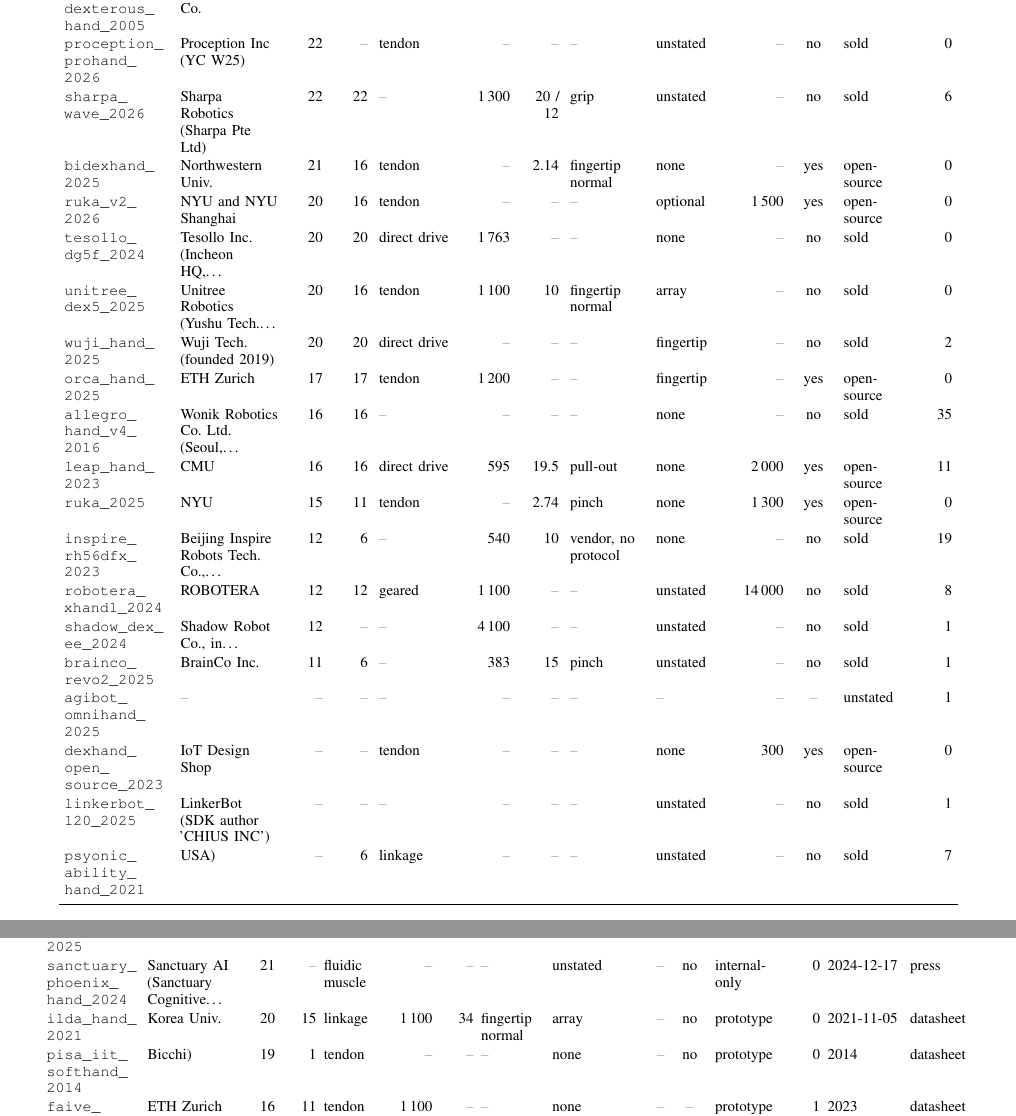
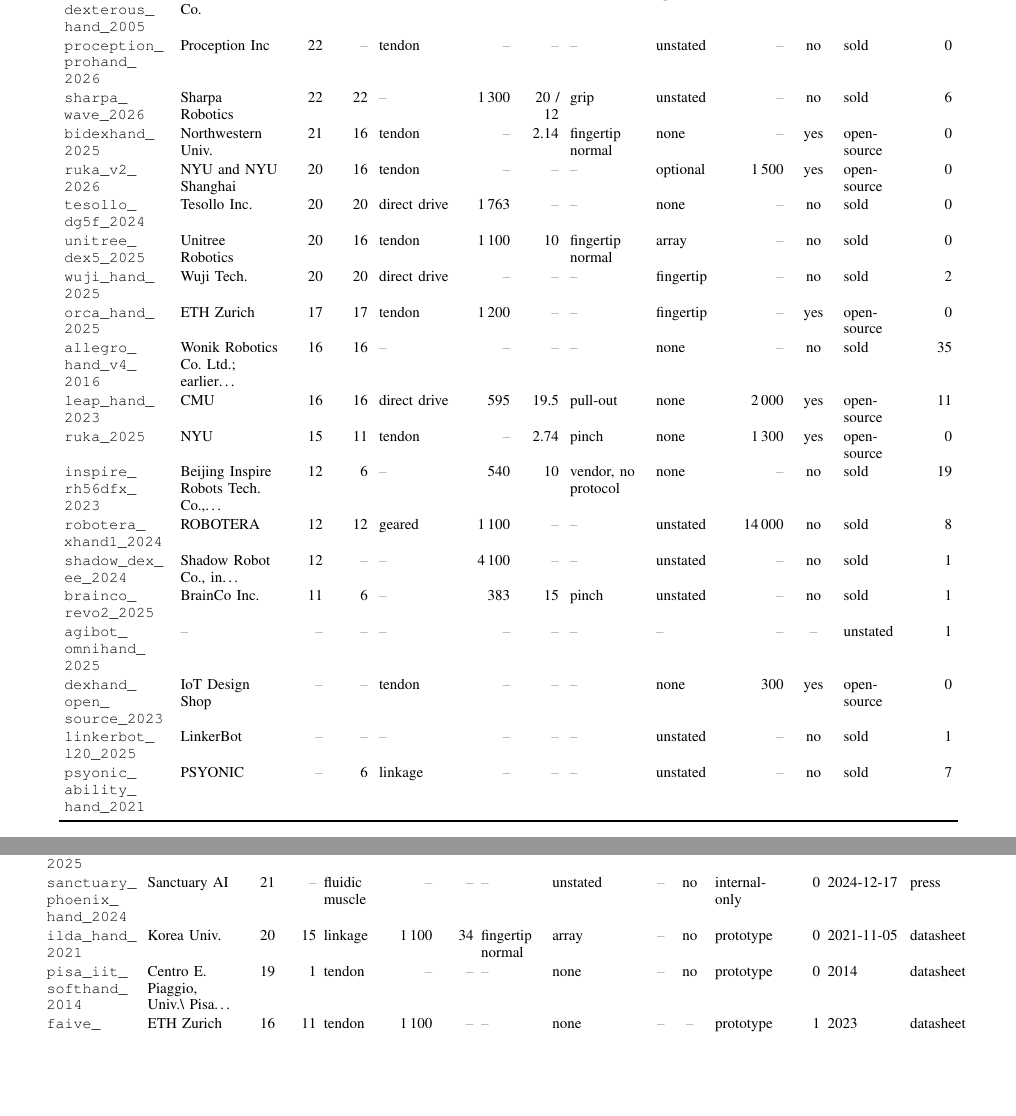
Before and after one commit to luaiabuelsamen/dexmanip_survey, a LaTeX paper (tex/tables_probe.tex, which reads tex/tables/table1_hands_available.tex, tex/tables/table2_hands_announced.tex): two parts of pages 2 and 3 of 23, joined at a grey line, cut so that both start at the same text, the shorter picture padded with empty space. Compiled offline with pdfLaTeX; a missing font is replaced by an installed copy or a similar font; a LaTeX package or settings file that is missing is left out.

Commit message:
table polish: contact-model vocabulary corrected so a complementarity-free engine is not binned as complementarity; maker parentheticals and column widths
Co-Authored-By: Claude Opus 5 (1M context) <noreply@anthropic.com>

```diff
--- a/tex/tables/table1_hands_available.tex
+++ b/tex/tables/table1_hands_available.tex
@@ -11,15 +11,15 @@
 \rowcolor{wash} \hdr{hand key} & \hdr{maker} & \hdr{DoF} & \hdr{act.\ DoF} & \hdr{actuation} & \hdr{mass g} & \hdr{force N} & \hdr{force kind} & \hdr{tactile} & \hdr{price USD} & \hdr{open HW} & \hdr{status} & \hdr{uses} \\
 \midrule
 \texttt{shadow\_\allowbreak dexterous\_\allowbreak hand\_\allowbreak 2005} & Shadow Robot Co. & 24 & 20 & tendon & 4\,300 & \na & \na & optional & \na & no & sold & 21 \\
-\texttt{proception\_\allowbreak prohand\_\allowbreak 2026} & Proception Inc (YC W25) & 22 & \na & tendon & \na & \na & \na & unstated & \na & no & sold & 0 \\
-\texttt{sharpa\_\allowbreak wave\_\allowbreak 2026} & Sharpa Robotics (Sharpa Pte Ltd) & 22 & 22 & \na & 1\,300 & 20 / 12 & grip & unstated & \na & no & sold & 6 \\
+\texttt{proception\_\allowbreak prohand\_\allowbreak 2026} & Proception Inc & 22 & \na & tendon & \na & \na & \na & unstated & \na & no & sold & 0 \\
+\texttt{sharpa\_\allowbreak wave\_\allowbreak 2026} & Sharpa Robotics & 22 & 22 & \na & 1\,300 & 20 / 12 & grip & unstated & \na & no & sold & 6 \\
 \texttt{bidexhand\_\allowbreak 2025} & Northwestern Univ. & 21 & 16 & tendon & \na & 2.14 & fingertip normal & none & \na & yes & open-source & 0 \\
 \texttt{ruka\_\allowbreak v2\_\allowbreak 2026} & NYU and NYU Shanghai & 20 & 16 & tendon & \na & \na & \na & optional & 1\,500 & yes & open-source & 0 \\
-\texttt{tesollo\_\allowbreak dg5f\_\allowbreak 2024} & Tesollo Inc. (Incheon HQ,\ldots & 20 & 20 & direct drive & 1\,763 & \na & \na & none & \na & no & sold & 0 \\
-\texttt{unitree\_\allowbreak dex5\_\allowbreak 2025} & Unitree Robotics (Yushu Tech.\ldots & 20 & 16 & tendon & 1\,100 & 10 & fingertip normal & array & \na & no & sold & 0 \\
-\texttt{wuji\_\allowbreak hand\_\allowbreak 2025} & Wuji Tech. (founded 2019) & 20 & 20 & direct drive & \na & \na & \na & fingertip & \na & no & sold & 2 \\
+\texttt{tesollo\_\allowbreak dg5f\_\allowbreak 2024} & Tesollo Inc. & 20 & 20 & direct drive & 1\,763 & \na & \na & none & \na & no & sold & 0 \\
+\texttt{unitree\_\allowbreak dex5\_\allowbreak 2025} & Unitree Robotics & 20 & 16 & tendon & 1\,100 & 10 & fingertip normal & array & \na & no & sold & 0 \\
+\texttt{wuji\_\allowbreak hand\_\allowbreak 2025} & Wuji Tech. & 20 & 20 & direct drive & \na & \na & \na & fingertip & \na & no & sold & 2 \\
 \texttt{orca\_\allowbreak hand\_\allowbreak 2025} & ETH Zurich & 17 & 17 & tendon & 1\,200 & \na & \na & fingertip & \na & yes & open-source & 0 \\
-\texttt{allegro\_\allowbreak hand\_\allowbreak v4\_\allowbreak 2016} & Wonik Robotics Co. Ltd. (Seoul,\ldots & 16 & 16 & \na & \na & \na & \na & none & \na & no & sold & 35 \\
+\texttt{allegro\_\allowbreak hand\_\allowbreak v4\_\allowbreak 2016} & Wonik Robotics Co. Ltd.; earlier\ldots & 16 & 16 & \na & \na & \na & \na & none & \na & no & sold & 35 \\
 \texttt{leap\_\allowbreak hand\_\allowbreak 2023} & CMU & 16 & 16 & direct drive & 595 & 19.5 & pull-out & none & 2\,000 & yes & open-source & 11 \\
 \texttt{ruka\_\allowbreak 2025} & NYU & 15 & 11 & tendon & \na & 2.74 & pinch & none & 1\,300 & yes & open-source & 0 \\
 \texttt{inspire\_\allowbreak rh56dfx\_\allowbreak 2023} & Beijing Inspire Robots Tech. Co.,\ldots & 12 & 6 & \na & 540 & 10 & vendor, no protocol & none & \na & no & sold & 19 \\
@@ -28,8 +28,8 @@
 \texttt{brainco\_\allowbreak revo2\_\allowbreak 2025} & BrainCo Inc. & 11 & 6 & \na & 383 & 15 & pinch & unstated & \na & no & sold & 1 \\
 \texttt{agibot\_\allowbreak omnihand\_\allowbreak 2025} & \na & \na & \na & \na & \na & \na & \na & \na & \na & \na & unstated & 1 \\
 \texttt{dexhand\_\allowbreak open\_\allowbreak source\_\allowbreak 2023} & IoT Design Shop & \na & \na & tendon & \na & \na & \na & none & 300 & yes & open-source & 0 \\
-\texttt{linkerbot\_\allowbreak l20\_\allowbreak 2025} & LinkerBot (SDK author 'CHIUS INC') & \na & \na & \na & \na & \na & \na & unstated & \na & no & sold & 1 \\
-\texttt{psyonic\_\allowbreak ability\_\allowbreak hand\_\allowbreak 2021} & USA) & \na & 6 & linkage & \na & \na & \na & unstated & \na & no & sold & 7 \\
+\texttt{linkerbot\_\allowbreak l20\_\allowbreak 2025} & LinkerBot & \na & \na & \na & \na & \na & \na & unstated & \na & no & sold & 1 \\
+\texttt{psyonic\_\allowbreak ability\_\allowbreak hand\_\allowbreak 2021} & PSYONIC & \na & 6 & linkage & \na & \na & \na & unstated & \na & no & sold & 7 \\
 \bottomrule
 \end{tabular}
 \end{table*}
--- a/tex/tables/table2_hands_announced.tex
+++ b/tex/tables/table2_hands_announced.tex
@@ -13,9 +13,9 @@
 \texttt{clone\_\allowbreak robotics\_\allowbreak hand\_\allowbreak 2024} & Clone Robotics & 27 & \na & fluidic muscle & <910 & \na & \na & array & \na & no & internal-only & 0 & 2025-11-24 & video \\
 \texttt{onex\_\allowbreak neo\_\allowbreak hand\_\allowbreak 2026} & 1X Tech. & 25 & 25 & tendon & \na & 45 & vendor, no protocol & unstated & \na & no & announced & 0 & 2026-07-09 & datasheet \\
 \texttt{leap\_\allowbreak hand\_\allowbreak v2\_\allowbreak adv\_\allowbreak 2025} & CMU & 21 & 17 & tendon & \na & \na & \na & none & 3\,000 & yes & announced & 2 & undated & datasheet \\
-\texttt{sanctuary\_\allowbreak phoenix\_\allowbreak hand\_\allowbreak 2024} & Sanctuary AI (Sanctuary Cognitive\ldots & 21 & \na & fluidic muscle & \na & \na & \na & unstated & \na & no & internal-only & 0 & 2024-12-17 & press \\
+\texttt{sanctuary\_\allowbreak phoenix\_\allowbreak hand\_\allowbreak 2024} & Sanctuary AI & 21 & \na & fluidic muscle & \na & \na & \na & unstated & \na & no & internal-only & 0 & 2024-12-17 & press \\
 \texttt{ilda\_\allowbreak hand\_\allowbreak 2021} & Korea Univ. & 20 & 15 & linkage & 1\,100 & 34 & fingertip normal & array & \na & no & prototype & 0 & 2021-11-05 & datasheet \\
-\texttt{pisa\_\allowbreak iit\_\allowbreak softhand\_\allowbreak 2014} & Bicchi) & 19 & 1 & tendon & \na & \na & \na & none & \na & no & prototype & 0 & 2014 & datasheet \\
+\texttt{pisa\_\allowbreak iit\_\allowbreak softhand\_\allowbreak 2014} & Centro E. Piaggio, Univ.\textbackslash{} Pisa\ldots & 19 & 1 & tendon & \na & \na & \na & none & \na & no & prototype & 0 & 2014 & datasheet \\
 \texttt{faive\_\allowbreak hand\_\allowbreak 2023} & ETH Zurich & 16 & 11 & tendon & 1\,100 & \na & \na & none & \na & \na & prototype & 1 & 2023 & datasheet \\
 \texttt{boston\_\allowbreak dynamics\_\allowbreak atlas\_\allowbreak hand\_\allowbreak 2026} & Boston Dynamics & \na & \na & geared & \na & \na & \na & unstated & \na & no & prototype & 0 & 2026-01-05 & press \\
 \texttt{daxo\_\allowbreak muscle\_\allowbreak v0\_\allowbreak 2025} & Daxo Robotics & \na & \na & tendon & 750 & \na & \na & \na & \na & \na & prototype & 0 & 2026-09-16 & press \\
```
Also changed, not shown: tex/tables/appendix_methods_full.tex (+1 -1 lines), tex/tables/table4_rewards.tex (+1 -1 lines), tex/tables_probe.pdf (deleted), 3 other files.
